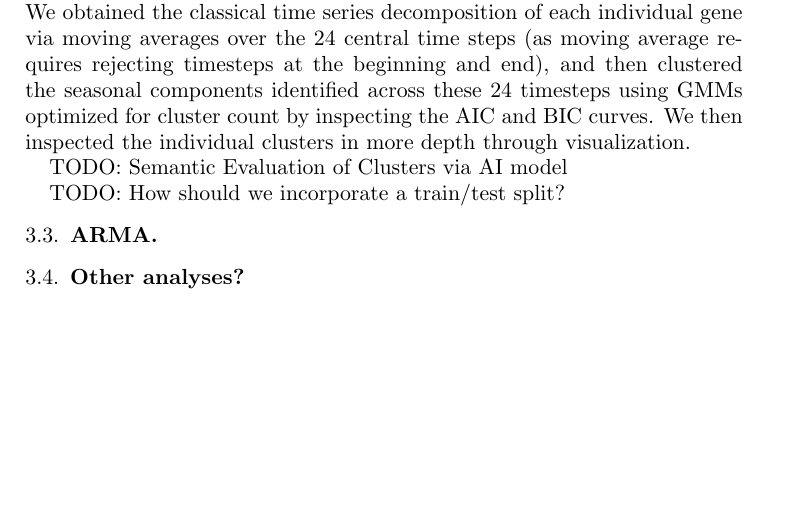
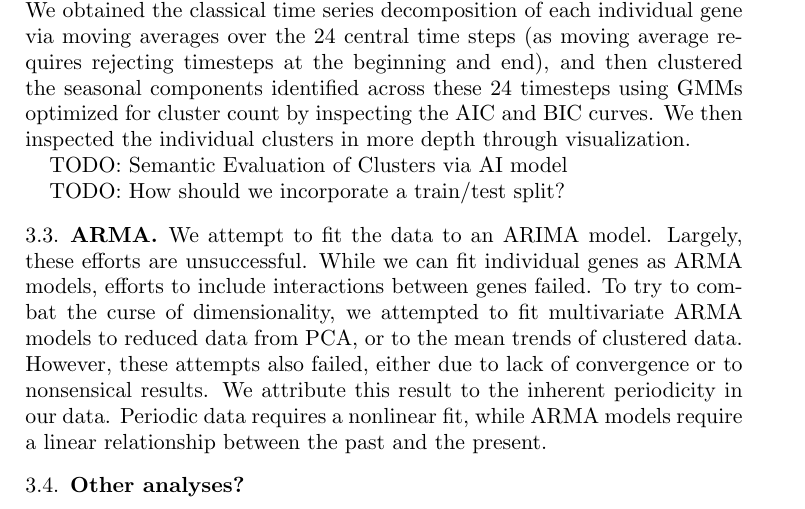
Before and after one commit to jackdpond/hmm_gene_model, a LaTeX paper (paper/main.tex): part of page 3 of 9, cut so that both start at the same text, the shorter picture padded with empty space. Compiled offline with pdfLaTeX.

Commit message:
Added ARMA

```diff
--- a/paper/main.tex
+++ b/paper/main.tex
@@ -111,6 +111,8 @@ TODO: Semantic Evaluation of Clusters via AI model
 TODO: How should we incorporate a train/test split?
 
 \subsection{ARMA}
+We attempt to fit the data to an ARIMA model. Largely, these efforts are unsuccessful. While we can fit individual genes as ARMA models, efforts to include interactions between genes failed. To try to combat the curse of dimensionality, we attempted to fit multivariate ARMA models to reduced data from PCA, or to the mean trends of clustered data. However, these attempts also failed, either due to lack of convergence or to nonsensical results. We attribute this result to the inherent periodicity in our data. Periodic data requires a nonlinear fit, while ARMA models require a linear relationship between the past and the present.
+
 
 \subsection{Other analyses?}
 
```
